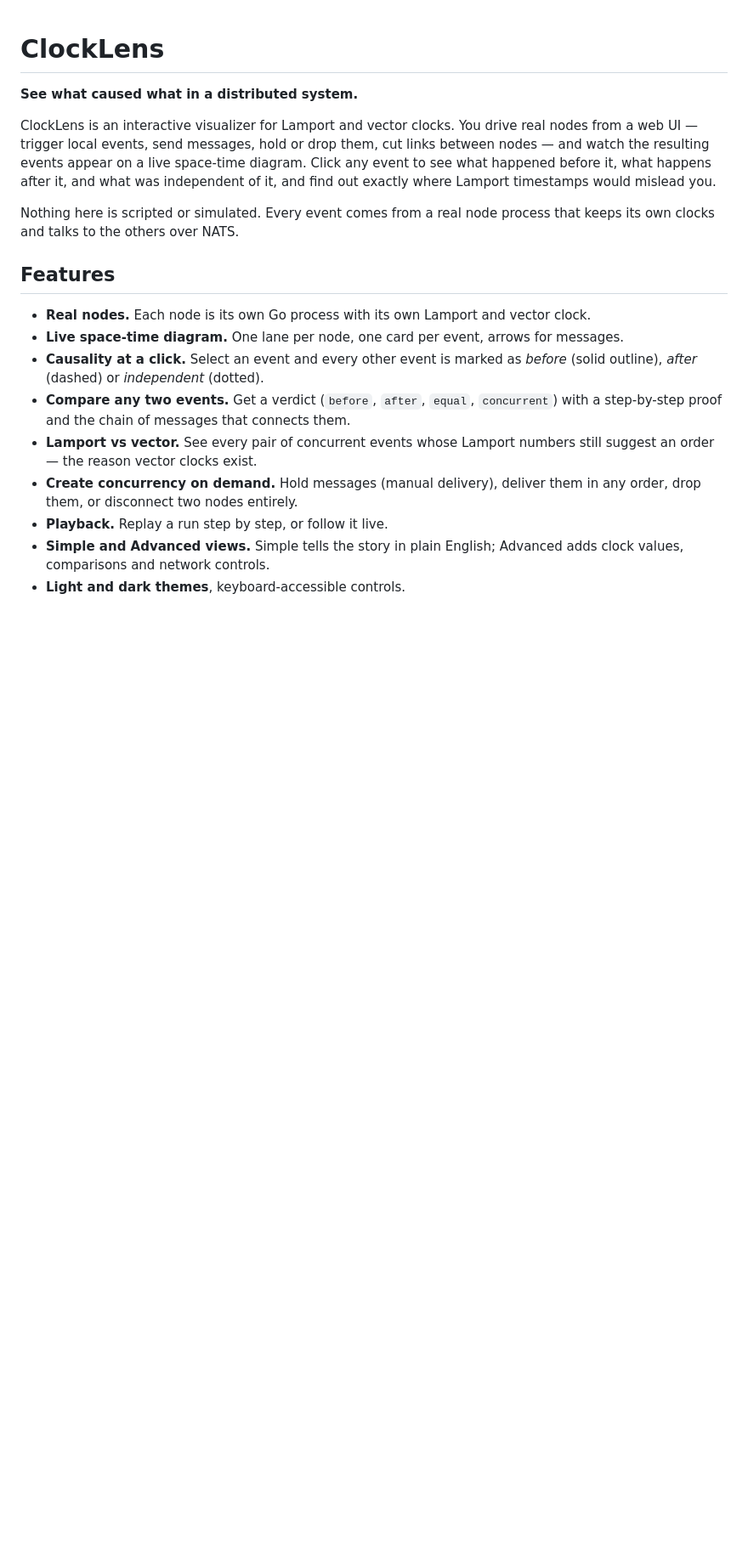
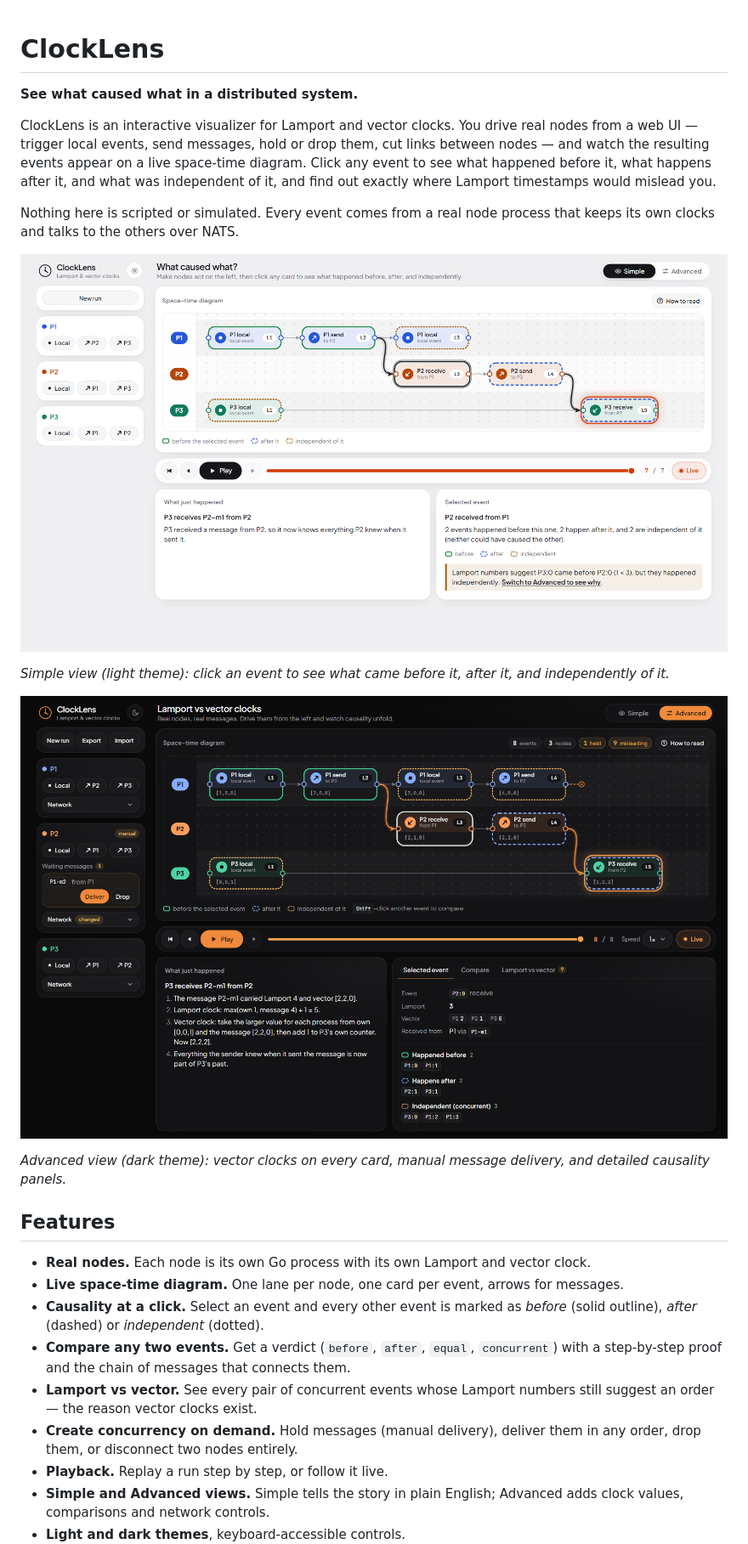
Before and after one commit to Pushpraj-10/ClockLens, a Markdown page: README.md, the part around the change. Shown at 85% size. GitHub-like rendering; pictures changed too: docs/images/advanced-dark.png (added), docs/images/simple-light.png (added); blank space fills up the shorter version.

```diff
--- a/README.md
+++ b/README.md
@@ -10,6 +10,14 @@ independent of it, and find out exactly where Lamport timestamps would mislead y
 
 Nothing here is scripted or simulated. Every event comes from a real node process that
 keeps its own clocks and talks to the others over NATS.
+
+![ClockLens Simple view in the light theme: a selected event with its before, after and independent events outlined on the diagram](docs/images/simple-light.png)
+
+*Simple view (light theme): click an event to see what came before it, after it, and independently of it.*
+
+![ClockLens Advanced view in the dark theme: vector clocks on every card, a held message waiting for delivery, and the selected event's details](docs/images/advanced-dark.png)
+
+*Advanced view (dark theme): vector clocks on every card, manual message delivery, and detailed causality panels.*
 
 ## Features
 
```
Also changed, not shown: docs/usage.md (+15 -15 lines), docs/images/compare-dark.png (added), docs/images/lamport-vs-vector-dark.png (added), docs/images/mobile-light.png (added), docs/images/node-controls-dark.png (added).
